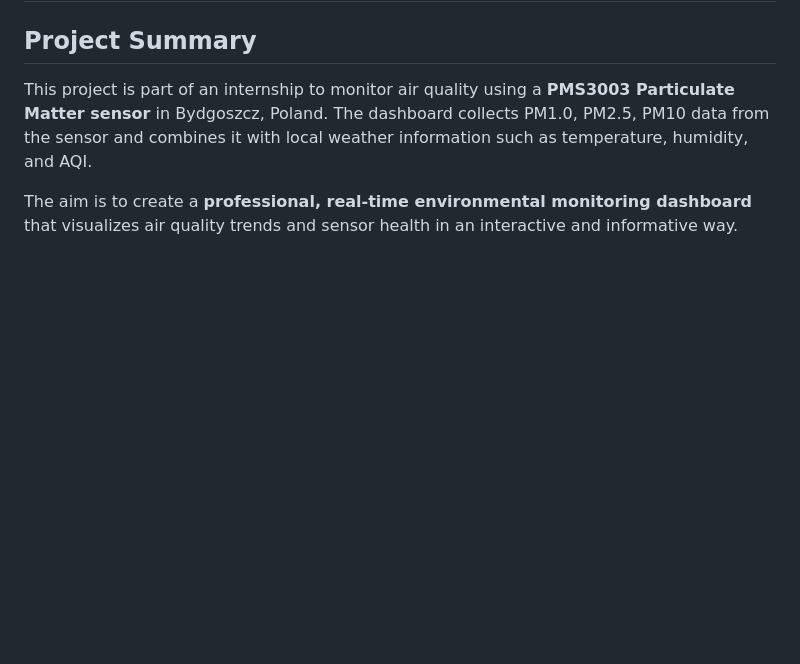
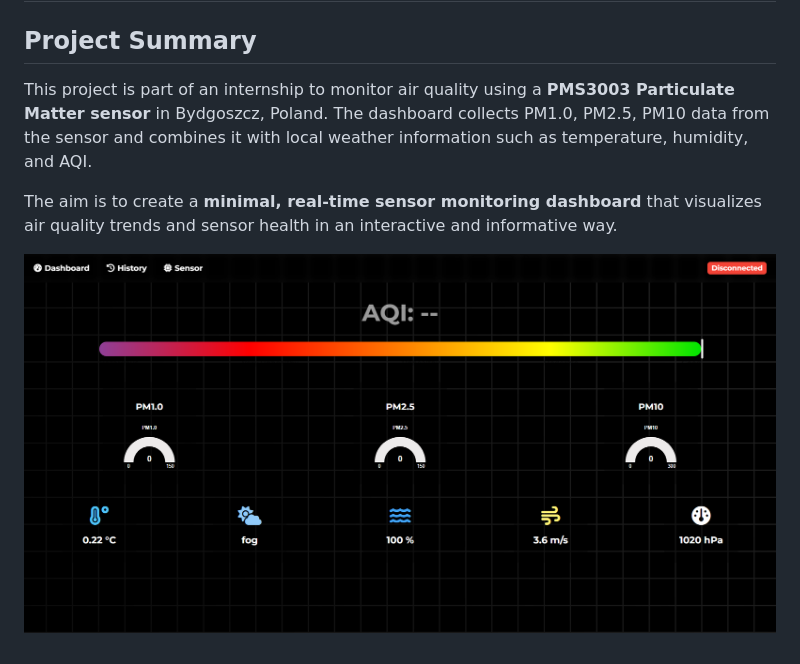
Before and after one commit to oyldrr/air-quality-dashboard, a Markdown page: README.md, the part around the change. GitHub-like rendering; pictures changed too: image.png (added); blank space fills up the shorter version.

```diff
--- a/README.md
+++ b/README.md
@@ -4,4 +4,6 @@
 
 This project is part of an internship to monitor air quality using a **PMS3003 Particulate Matter sensor** in Bydgoszcz, Poland. The dashboard collects PM1.0, PM2.5, PM10 data from the sensor and combines it with local weather information such as temperature, humidity, and AQI.
 
-The aim is to create a **professional, real-time environmental monitoring dashboard** that visualizes air quality trends and sensor health in an interactive and informative way.
+The aim is to create a **minimal, real-time sensor monitoring dashboard** that visualizes air quality trends and sensor health in an interactive and informative way.
+
+![screenshot](image.png)
```
Also changed, not shown: 5 other files.
